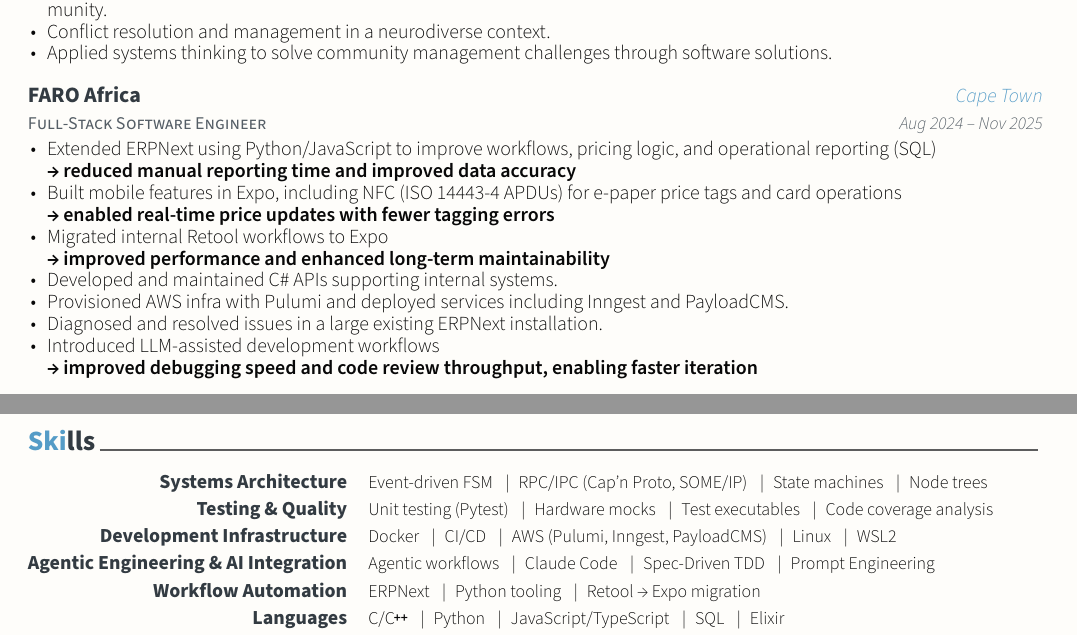
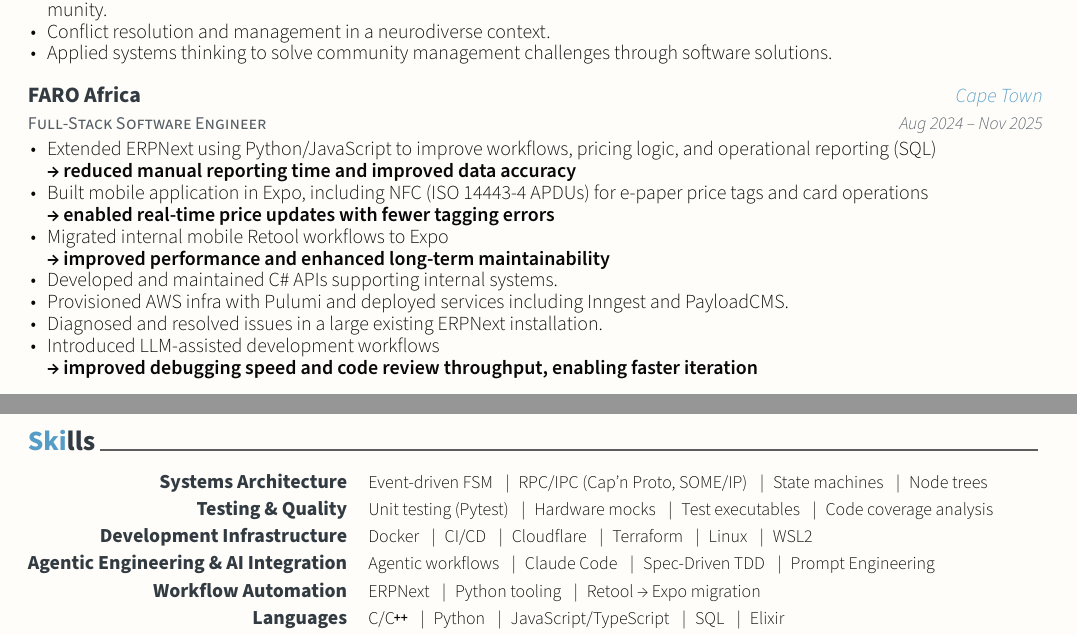
Before and after one commit to wbisschoff13/Latex-CV, a LaTeX CV (W_Bisschoff_CV.tex, which reads cv/experience.tex, cv/skills.tex): two parts of pages 1 and 2 of 2, joined at a grey line, cut so that both start at the same text. Compiled offline with XeLaTeX.

Commit message:
feat(cv): add Cloudflare and Terraform to Development Infrastructure skills

```diff
--- a/cv/experience.tex
+++ b/cv/experience.tex
@@ -22,8 +22,8 @@
   {
     \begin{cvitems}
       \item Extended ERPNext using Python/JavaScript to improve workflows, pricing logic, and operational reporting (SQL) \\ \textbf{→ reduced manual reporting time and improved data accuracy}
-      \item Built mobile features in Expo, including NFC (ISO 14443-4 APDUs) for e-paper price tags and card operations \\ \textbf{→ enabled real-time price updates with fewer tagging errors}
-      \item Migrated internal Retool workflows to Expo \\ \textbf{→ improved performance and enhanced long-term maintainability}
+      \item Built mobile application in Expo, including NFC (ISO 14443-4 APDUs) for e-paper price tags and card operations \\ \textbf{→ enabled real-time price updates with fewer tagging errors}
+      \item Migrated internal mobile Retool workflows to Expo \\ \textbf{→ improved performance and enhanced long-term maintainability}
       \item Developed and maintained C\# APIs supporting internal systems.
       \item Provisioned AWS infra with Pulumi and deployed services including Inngest and PayloadCMS.
       \item Diagnosed and resolved issues in a large existing ERPNext installation.
--- a/cv/skills.tex
+++ b/cv/skills.tex
@@ -19,7 +19,8 @@
   \cvskill{Development Infrastructure}{
     Docker \skillsep
     CI/CD \skillsep
-    AWS (Pulumi, Inngest, PayloadCMS) \skillsep
+    Cloudflare \skillsep
+    Terraform \skillsep
     Linux \skillsep
     WSL2
   }
```
Also changed, not shown: W_Bisschoff_CV.pdf.
